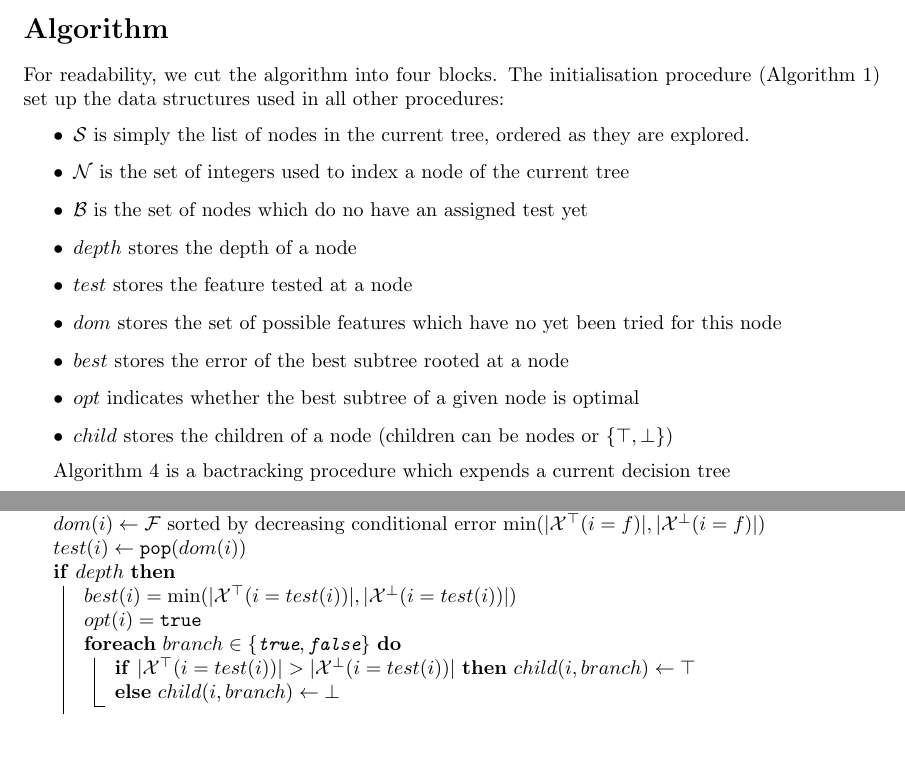
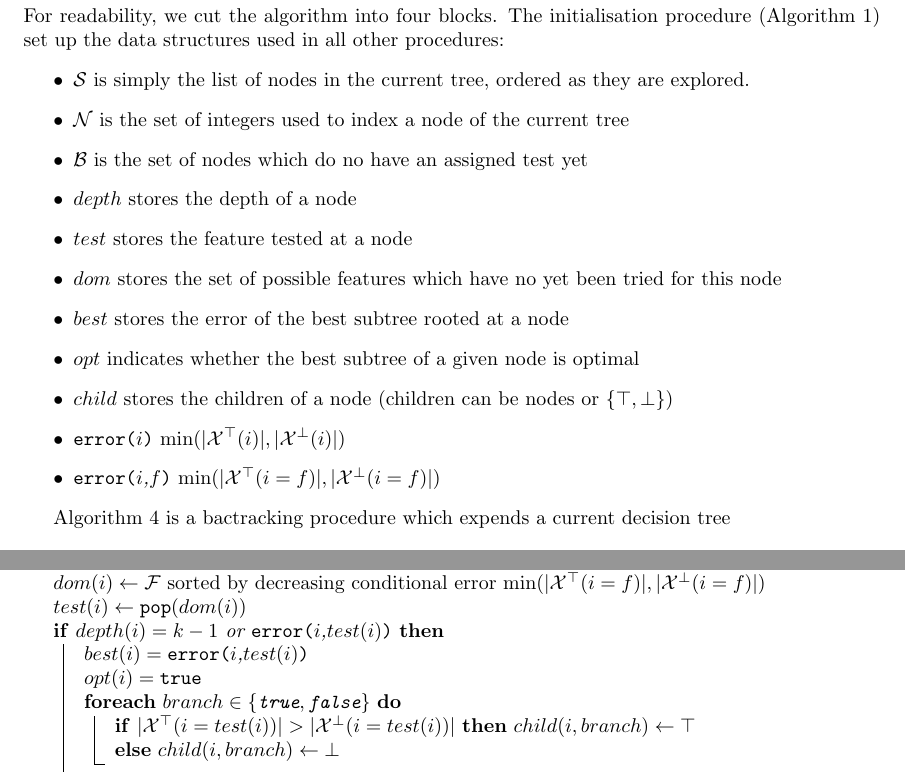
Before and after one commit to sandrochalhoub/GCForest, a LaTeX document (tex/src/algo.tex): two parts of pages 1 and 2 of 7 before the commit and two parts of pages 2 and 3 of 8 after it, joined at a grey line, cut at the place of the change, the shorter picture padded with empty space. Compiled offline with pdfLaTeX.

Commit message:
corrections

```diff
--- a/tex/src/algo.tex
+++ b/tex/src/algo.tex
@@ -75,6 +75,7 @@
 	\SetKwFunction{pop}{pop}
 	\SetKwFunction{push}{push}
 	\SetKwFunction{prune}{prune}
+	\SetKwFunction{error}{error}
 	\SetKwFunction{grow}{grow}
 	\SetKwFunction{branch}{branch}
 	\SetKwFunction{select}{select\&remove}
@@ -119,6 +122,8 @@ For readability, we cut the algorithm into four blocks. The initialisation proce
 	\item \best\ stores the error of the best subtree rooted at a node
 	\item \opt\ indicates whether the best subtree of a given node is optimal
 	\item \child\ stores the children of a node (children can be nodes or $\{\top, \bot\}$)
+	\item $\error{\anode}$ $\min(|\posex(\anode)|,|\negex(\anode)|)$
+	\item $\error{\anode,\afeat}$ $\min(|\posex(\anode=\afeat)|,|\negex(\anode=\afeat)|)$
 \end{itemize}
 
 Algorithm~\ref{alg:search} is a bactracking procedure which expends a current decision tree
@@ -154,9 +159,9 @@ Algorithm~\ref{alg:search} is a bactracking procedure which expends a current de
 		$\test[\anode] \gets \pop(\dom[\anode])$\;
 
 
-		\eIf{$depth$}
+		\eIf{$\depth[\anode]=k-1$ or $\error{\anode,\test[\anode]}$}
 		{
-			$\best[\anode] = \min(|\posex(\anode=\test[\anode])|,|\negex(\anode=\test[\anode])|)$\;
+			$\best[\anode] = \error{\anode,\test[\anode]}$\; %\min(|\posex(\anode=\test[\anode])|,|\negex(\anode=\test[\anode])|)$\;
 			$\opt[\anode] = \tru$\;
 			\ForEach{$branch \in \{\tru, \fal\}$}
 			{
```
Also changed, not shown: tex/src/algo.tex (4 more changed lines), 2 other files.
